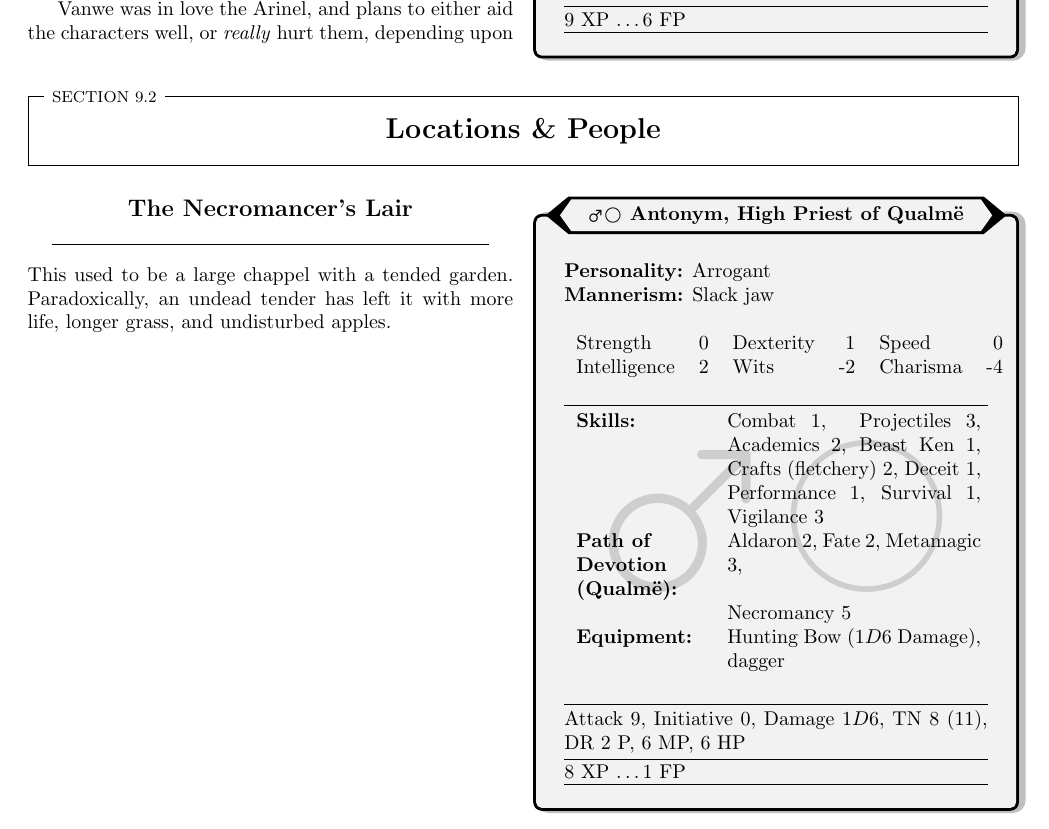
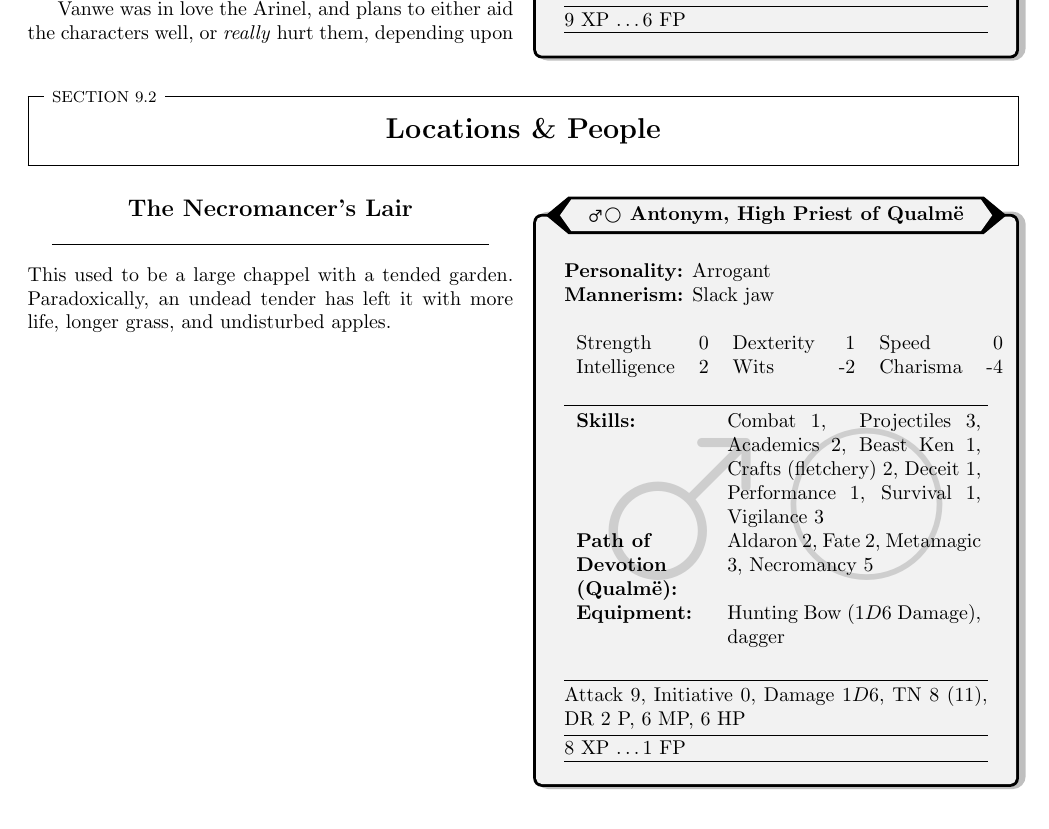
Before and after one commit to Andonome/aif, a LaTeX thesis (main.tex, which reads chapters/enc_forest.tex): part of page 105 of 131, cut so that both start at the same text. Compiled offline with pdfLaTeX.

Commit message:
fix antonym formatting

```diff
--- a/chapters/enc_forest.tex
+++ b/chapters/enc_forest.tex
@@ -476,7 +476,7 @@ This used to be a large chappel with a tended garden.  Paradoxically, an undead
 
 \NPC{\M\U}{\Glsentrytext{necromancer}, High Priest of Qualm\"{e}}{Arrogant}{Slack jaw}
 
-\person{0}{1}{0}{{2}{-2}{-4}}{2}{1}{Projectiles 3, Academics 2, Beast Ken 1, Crafts (fletchery) 2, Deceit 1, \\ & Performance 1, Survival 1, Vigilance 3\Path{Devotion (Qualm\"{e})}{Aldaron 2, Fate 2, Metamagic 3, \\& Necromancy 5}}{Hunting Bow ($1D6$ Damage), dagger}{\mana{4}}
+\person{0}{1}{0}{{2}{-2}{-4}}{2}{1}{Projectiles 3, Academics 2, Beast Ken 1, Crafts (fletchery) 2, Deceit 1, \\ & Performance 1, Survival 1, Vigilance 3\Path{Devotion (Qualm\"{e})}{Aldaron 2, Fate 2, Metamagic 3, Necromancy 5}}{Hunting Bow ($1D6$ Damage), dagger}{\mana{4}}
 
 \mapentry{The Area}
 
```
